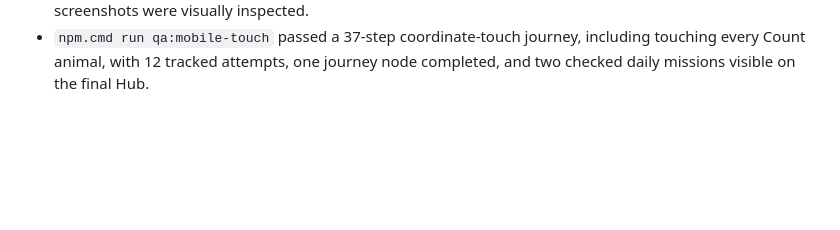
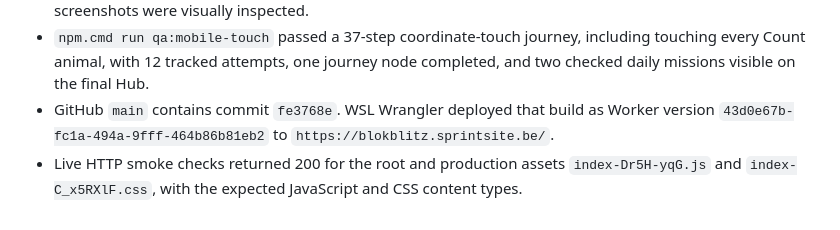
Before and after one commit to kennydd001/blokblitz, a Markdown page: docs/STATUS.md, the part around the change. Drawn GitHub-style; blank space fills up the shorter version.

Commit message:
Record core mode deployment

```diff
--- a/docs/STATUS.md
+++ b/docs/STATUS.md
@@ -1366,3 +1366,9 @@ Validation:
 - `npm.cmd run qa:mobile-touch` passed a 37-step coordinate-touch journey,
   including touching every Count animal, with 12 tracked attempts, one journey
   node completed, and two checked daily missions visible on the final Hub.
+- GitHub `main` contains commit `fe3768e`. WSL Wrangler deployed that build as
+  Worker version `43d0e67b-fc1a-494a-9fff-464b86b81eb2` to
+  `https://blokblitz.sprintsite.be/`.
+- Live HTTP smoke checks returned 200 for the root and production assets
+  `index-Dr5H-yqG.js` and `index-C_x5RXlF.css`, with the expected JavaScript and
+  CSS content types.
```
